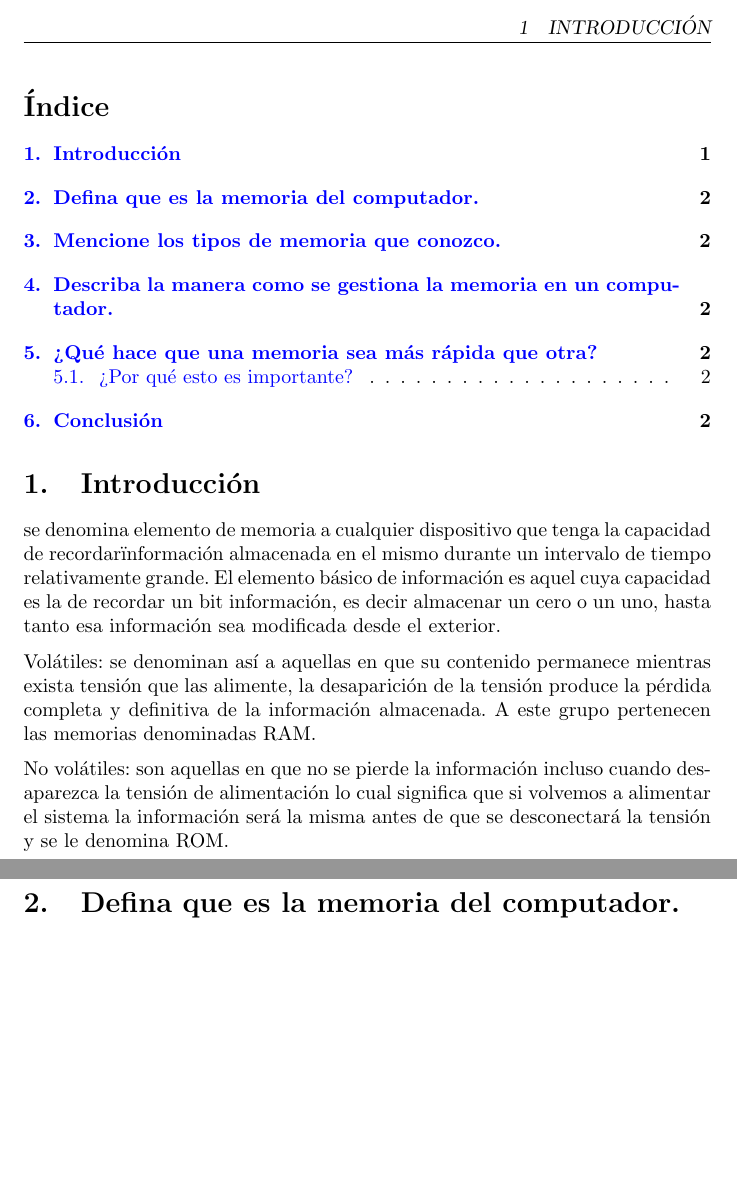
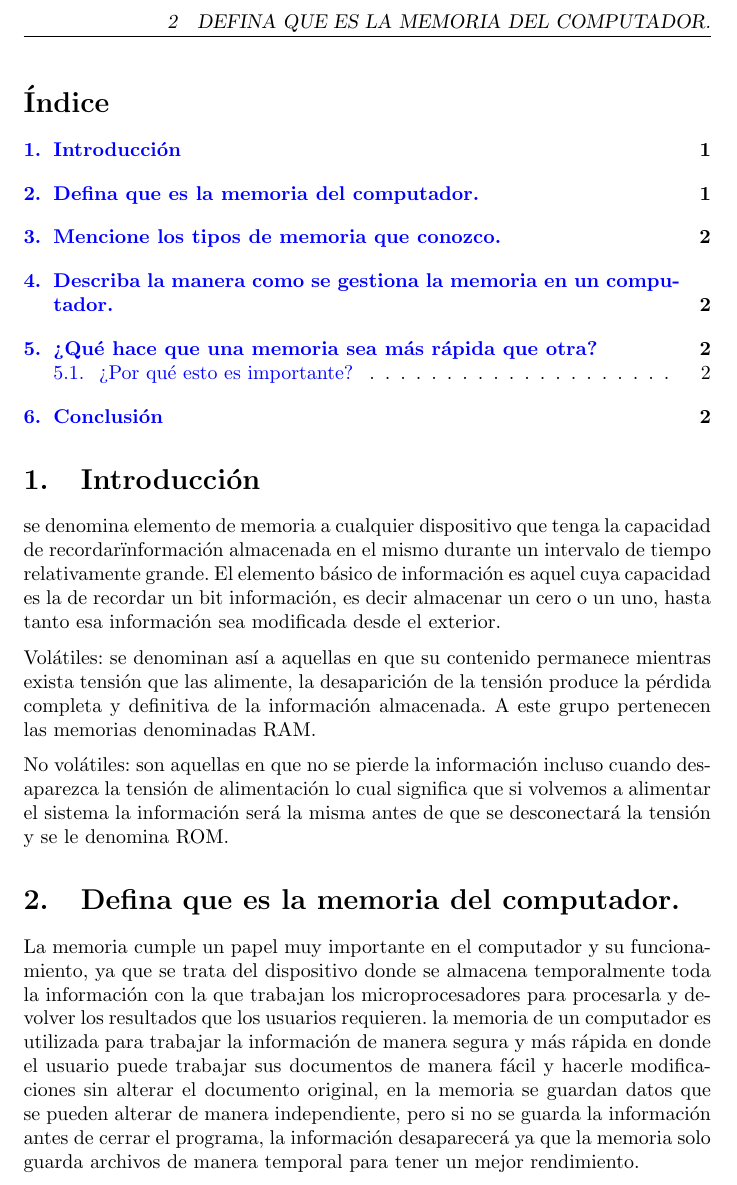
Before and after one commit to Jackh-01/Taller_Memoria, a LaTeX document (main.tex): two parts of pages 2 and 3 of 3 before the commit and part of page 2 of 3 after it, the two joined at a grey line, cut at the place of the change, the shorter picture padded with empty space. Compiled offline with pdfLaTeX.

Commit message:
Definición memoria del computador

```diff
--- a/main.tex
+++ b/main.tex
@@ -62,6 +62,10 @@ No volátiles: son aquellas en que no se pierde la información incluso cuando d
 
 \section{Defina que es la memoria del computador.}
 
+La memoria cumple un papel muy importante en el computador y su funcionamiento, ya que se trata del dispositivo donde se almacena temporalmente toda la información con la que trabajan
+los microprocesadores para procesarla y devolver los resultados que los usuarios requieren.
+la memoria de un computador es utilizada para trabajar la información de manera segura y más rápida en donde el usuario puede trabajar sus documentos de manera fácil y hacerle modificaciones sin alterar el documento original, en la memoria se guardan datos que se pueden alterar de manera independiente, pero si no se guarda la información antes de cerrar el programa, la información desaparecerá ya que la memoria solo guarda archivos de manera temporal para tener un mejor rendimiento.
+
 
 \section{Mencione los tipos de memoria que conozco.} \label{contenido}
 
```
